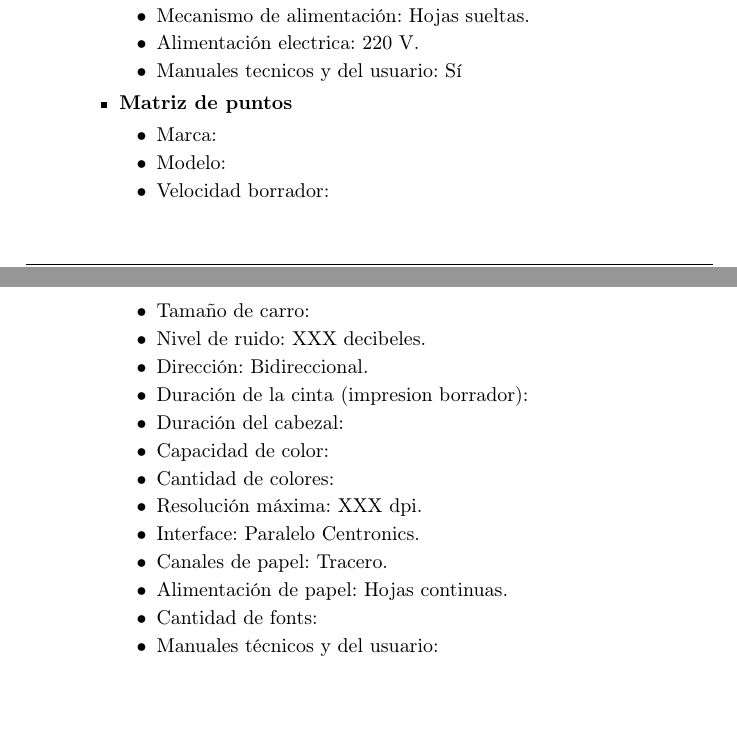
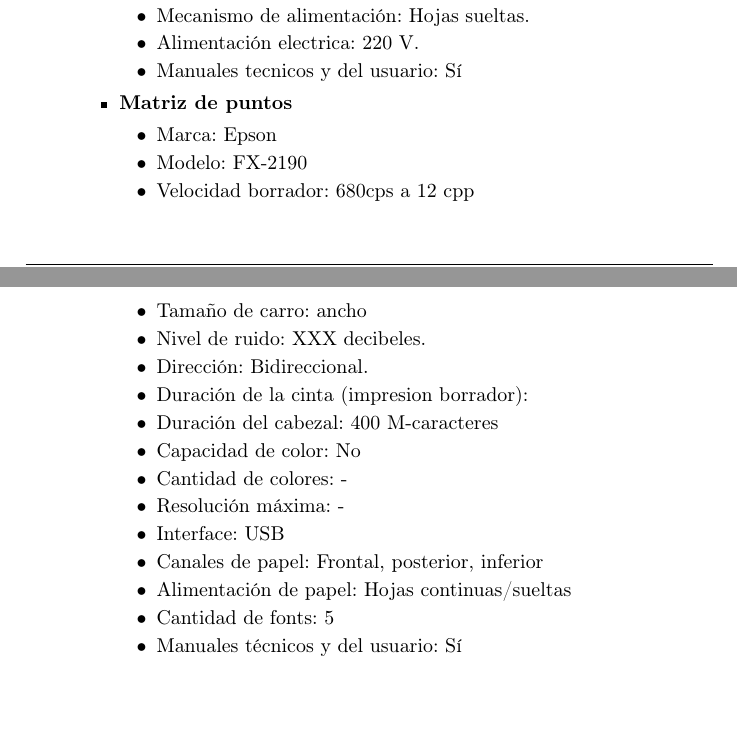
Before and after one commit to luislarrateguy/admrec, a LaTeX document (tp_apx/main.tex, which reads tp_apx/fase2/requisitos_ordenador/desktop.tex): two parts of pages 34 and 35 of 37, joined at a grey line, cut so that both start at the same text. Compiled offline with pdfLaTeX.

Commit message:
imresoras

```diff
--- a/tp_apx/fase2/requisitos_ordenador/desktop.tex
+++ b/tp_apx/fase2/requisitos_ordenador/desktop.tex
@@ -175,27 +175,27 @@
 
     \item \textbf{Matriz de puntos}
     \begin{itemize}
-      \item Marca:
-      \item Modelo:
-      \item Velocidad borrador:
-      \item Tamaño de carro:
+      \item Marca: Epson
+      \item Modelo: FX-2190
+      \item Velocidad borrador: 680cps a 12 cpp
+      \item Tamaño de carro: ancho
       \item Nivel de ruido: XXX decibeles.
       \item Dirección: Bidireccional.
       \item Duración de la cinta (impresion borrador):
-      \item Duración del cabezal:
+      \item Duración del cabezal: 400 M-caracteres
 
-      \item Capacidad de color:
-      \item Cantidad de colores:
-      \item Resolución máxima: XXX dpi.
+      \item Capacidad de color: No
+      \item Cantidad de colores: -
+      \item Resolución máxima: -
 
-      \item Interface: Paralelo Centronics.
+      \item Interface: USB
 
-      \item Canales de papel: Tracero.
-      \item Alimentación de papel: Hojas continuas.
+      \item Canales de papel: Frontal, posterior, inferior
+      \item Alimentación de papel: Hojas continuas/sueltas
 
-      \item Cantidad de fonts:
+      \item Cantidad de fonts: 5
 
-      \item Manuales técnicos y del usuario:
+      \item Manuales técnicos y del usuario: Sí
     \end{itemize}
 
   \end{itemize}
```
